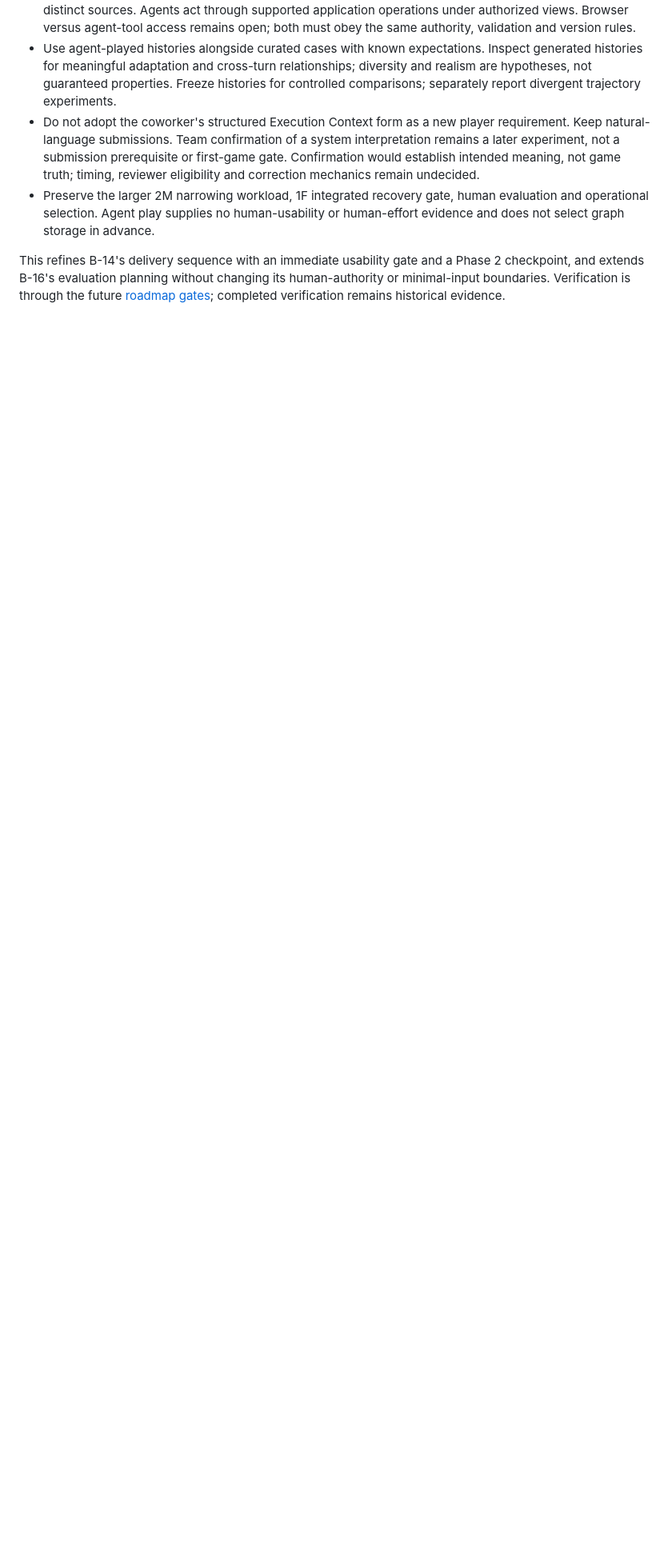
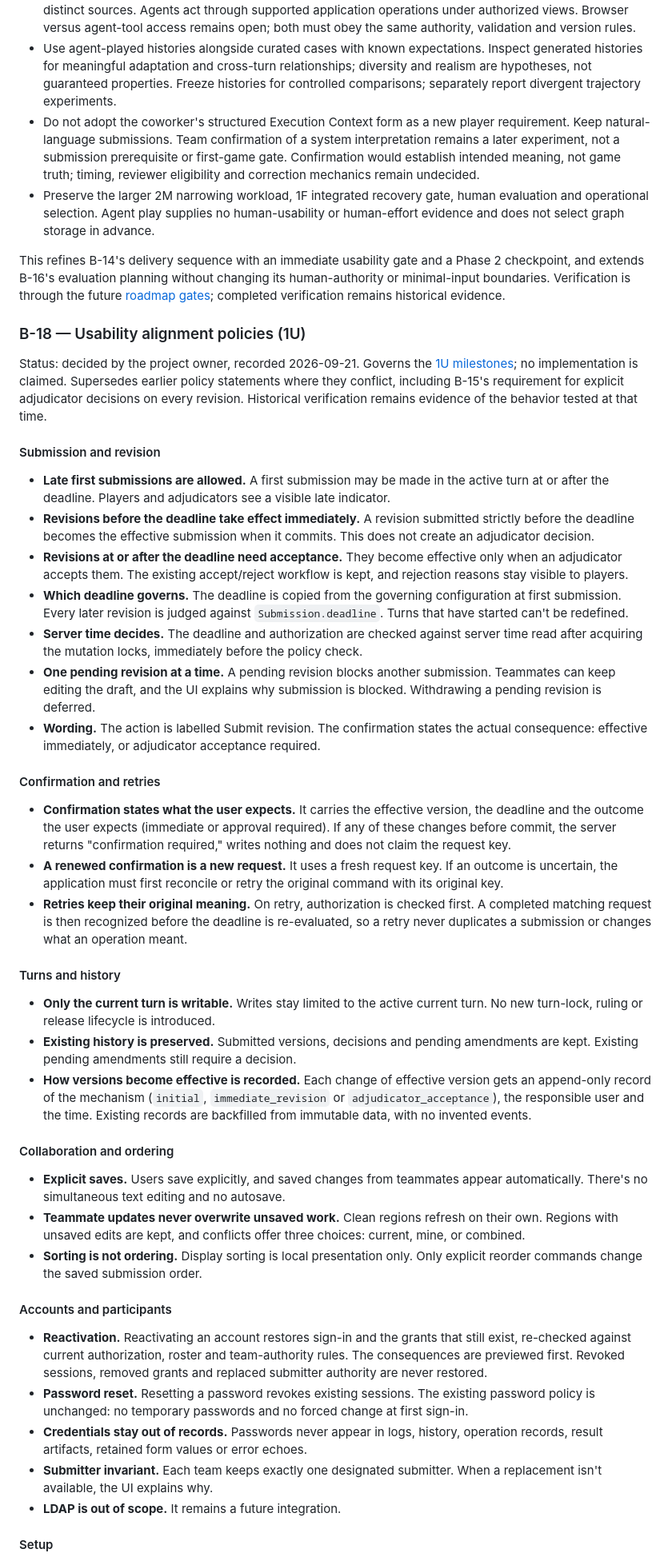
Before and after one commit to kayeleven/ai_wargame, a Markdown page: docs/decisions.md, the part around one of its changes. Shown at 80% size. Rendered like a GitHub page; blank space fills up the shorter version.

Commit message:
docs: define usability alignment milestones and B-18 policies

```diff
--- a/docs/decisions.md
+++ b/docs/decisions.md
@@ -407,3 +407,50 @@ This refines B-14's delivery sequence with an immediate usability gate and a
 Phase 2 checkpoint, and extends B-16's evaluation planning without changing its
 human-authority or minimal-input boundaries. Verification is through the future
 [roadmap gates](../roadmap.md); completed verification remains historical evidence.
+
+### B-18 — Usability alignment policies (1U)
+
+Status: decided by the project owner, recorded 2026-09-21. Governs the
+[1U milestones](phase1/usability-alignment.md); no implementation is claimed.
+Supersedes earlier policy statements where they conflict, including B-15's
+requirement for explicit adjudicator decisions on every revision. Historical
+verification remains evidence of the behavior tested at that time.
+
+#### Submission and revision
+
+- **Late first submissions are allowed.** A first submission may be made in the active turn at or after the deadline. Players and adjudicators see a visible late indicator.
+- **Revisions before the deadline take effect immediately.** A revision submitted strictly before the deadline becomes the effective submission when it commits. This does not create an adjudicator decision.
+- **Revisions at or after the deadline need acceptance.** They become effective only when an adjudicator accepts them. The existing accept/reject workflow is kept, and rejection reasons stay visible to players.
+- **Which deadline governs.** The deadline is copied from the governing configuration at first submission. Every later revision is judged against `Submission.deadline`. Turns that have started can't be redefined.
+- **Server time decides.** The deadline and authorization are checked against server time read after acquiring the mutation locks, immediately before the policy check.
+- **One pending revision at a time.** A pending revision blocks another submission. Teammates can keep editing the draft, and the UI explains why submission is blocked. Withdrawing a pending revision is deferred.
+- **Wording.** The action is labelled Submit revision. The confirmation states the actual consequence: effective immediately, or adjudicator acceptance required.
+
+#### Confirmation and retries
+
+- **Confirmation states what the user expects.** It carries the effective version, the deadline and the outcome the user expects (immediate or approval required). If any of these changes before commit, the server returns "confirmation required," writes nothing and does not claim the request key.
+- **A renewed confirmation is a new request.** It uses a fresh request key. If an outcome is uncertain, the application must first reconcile or retry the original command with its original key.
+- **Retries keep their original meaning.** On retry, authorization is checked first. A completed matching request is then recognized before the deadline is re-evaluated, so a retry never duplicates a submission or changes what an operation meant.
+
+#### Turns and history
+
+- **Only the current turn is writable.** Writes stay limited to the active current turn. No new turn-lock, ruling or release lifecycle is introduced.
+- **Existing history is preserved.** Submitted versions, decisions and pending amendments are kept. Existing pending amendments still require a decision.
+- **How versions become effective is recorded.** Each change of effective version gets an append-only record of the mechanism (`initial`, `immediate_revision` or `adjudicator_acceptance`), the responsible user and the time. Existing records are backfilled from immutable data, with no invented events.
+
+#### Collaboration and ordering
+
+- **Explicit saves.** Users save explicitly, and saved changes from teammates appear automatically. There's no simultaneous text editing and no autosave.
+- **Teammate updates never overwrite unsaved work.** Clean regions refresh on their own. Regions with unsaved edits are kept, and conflicts offer three choices: current, mine, or combined.
+- **Sorting is not ordering.** Display sorting is local presentation only. Only explicit reorder commands change the saved submission order.
+
+#### Accounts and participants
+
+- **Reactivation.** Reactivating an account restores sign-in and the grants that still exist, re-checked against current authorization, roster and team-authority rules. The consequences are previewed first. Revoked sessions, removed grants and replaced submitter authority are never restored.
+- **Password reset.** Resetting a password revokes existing sessions. The existing password policy is unchanged: no temporary passwords and no forced change at first sign-in.
+- **Credentials stay out of records.** Passwords never appear in logs, history, operation records, result artifacts, retained form values or error echoes.
+- **Submitter invariant.** Each team keeps exactly one designated submitter. When a replacement isn't available, the UI explains why.
+- **LDAP is out of scope.** It remains a future integration.
+
+#### Setup
+
```
Also changed, not shown: other parts of docs/decisions.md (+9 -0 lines), docs/phase1/usability-alignment.md (added, +225 -0 lines), roadmap.md (+5 -2 lines).
